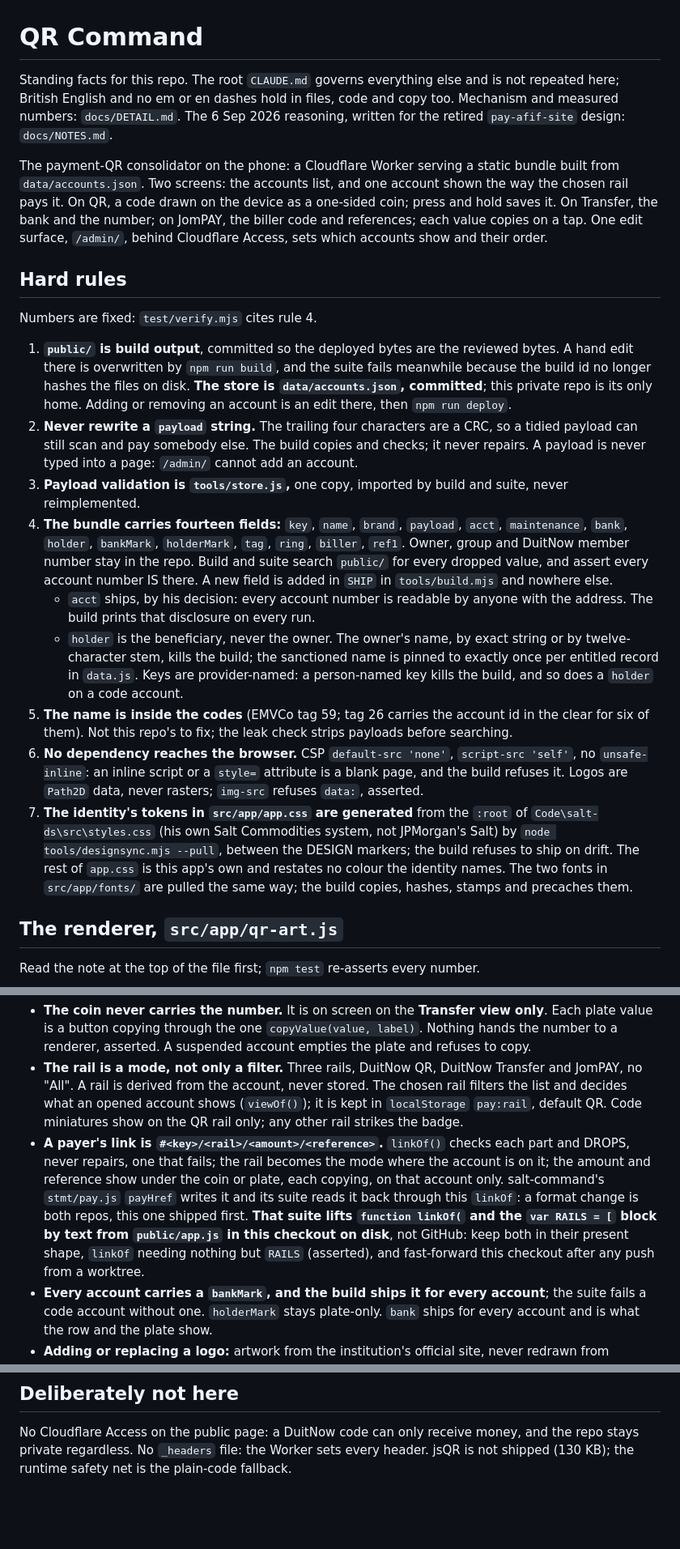
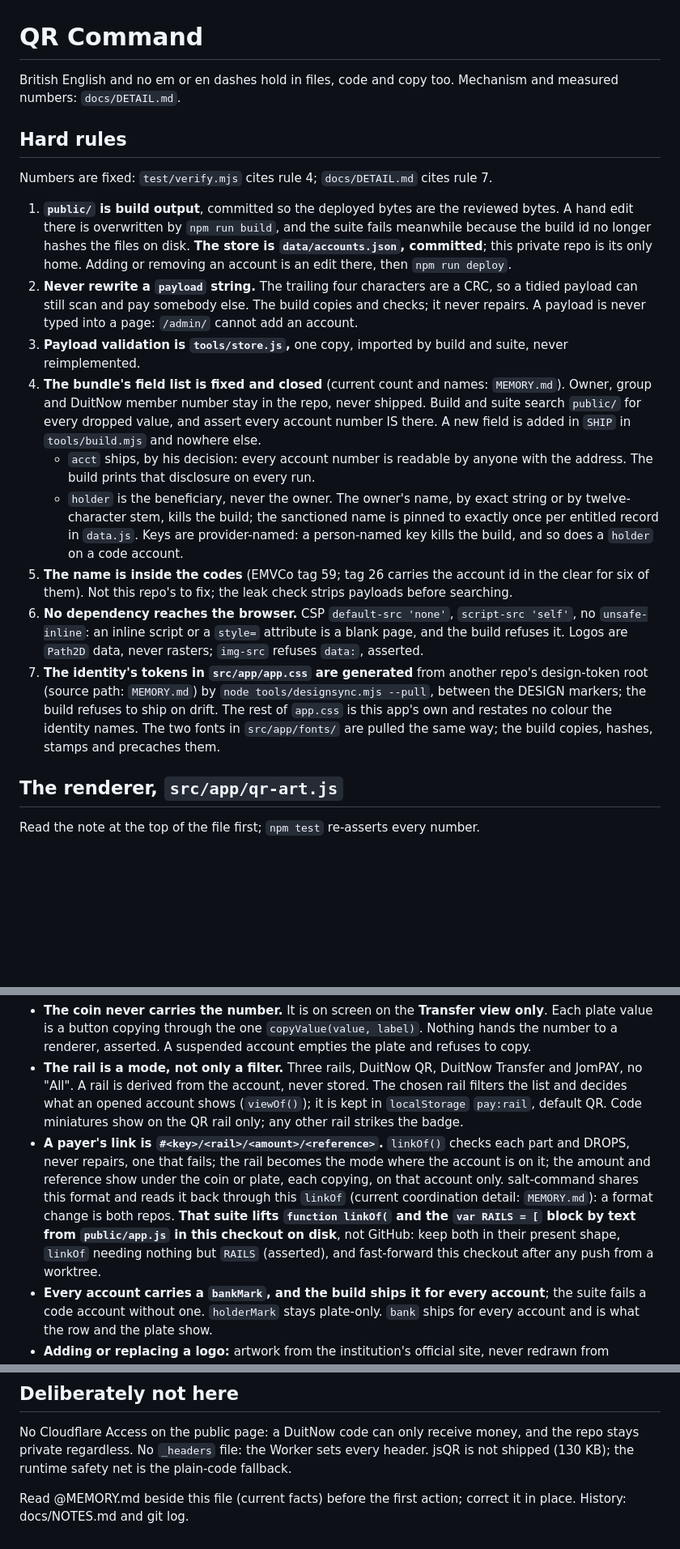
Before and after one commit to maakmal97/qr-command, a Markdown page: CLAUDE.md, 3 parts joined by grey strips. Shown at 81% size. GitHub-like rendering; blank space fills up the shorter version.

Commit message:
Split CLAUDE.md into rules and MEMORY.md facts
Co-Authored-By: Claude Sonnet 5 <noreply@anthropic.com>

```diff
--- a/CLAUDE.md
+++ b/CLAUDE.md
@@ -1,20 +1,11 @@
 # QR Command
 
-Standing facts for this repo. The root `CLAUDE.md` governs everything else and is not
-repeated here; British English and no em or en dashes hold in files, code and copy too.
-Mechanism and measured numbers: `docs/DETAIL.md`. The 6 Sep 2026 reasoning, written for the
-retired `pay-afif-site` design: `docs/NOTES.md`.
-
-The payment-QR consolidator on the phone: a Cloudflare Worker serving a static bundle built
-from `data/accounts.json`. Two screens: the accounts list, and one account shown the way the
-chosen rail pays it. On QR, a code drawn on the device as a one-sided coin; press and hold
-saves it. On Transfer, the bank and the number; on JomPAY, the biller code and references;
-each value copies on a tap. One edit surface, `/admin/`, behind Cloudflare Access, sets which
-accounts show and their order.
+British English and no em or en dashes hold in files, code and copy too. Mechanism and
+measured numbers: `docs/DETAIL.md`.
 
 ## Hard rules
 
-Numbers are fixed: `test/verify.mjs` cites rule 4.
+Numbers are fixed: `test/verify.mjs` cites rule 4; `docs/DETAIL.md` cites rule 7.
 
 1. **`public/` is build output**, committed so the deployed bytes are the reviewed bytes. A hand
    edit there is overwritten by `npm run build`, and the suite fails meanwhile because the build
@@ -26,11 +17,10 @@ Numbers are fixed: `test/verify.mjs` cites rule 4.
    A payload is never typed into a page: `/admin/` cannot add an account.
 3. **Payload validation is `tools/store.js`,** one copy, imported by build and suite, never
    reimplemented.
-4. **The bundle carries fourteen fields:** `key`, `name`, `brand`, `payload`, `acct`,
-   `maintenance`, `bank`, `holder`, `bankMark`, `holderMark`, `tag`, `ring`, `biller`, `ref1`.
-   Owner, group and DuitNow member number stay in the repo. Build and suite search `public/` for
-   every dropped value, and assert every account number IS there. A new field is added in `SHIP`
-   in `tools/build.mjs` and nowhere else.
+4. **The bundle's field list is fixed and closed** (current count and names: `MEMORY.md`).
+   Owner, group and DuitNow member number stay in the repo, never shipped. Build and suite
+   search `public/` for every dropped value, and assert every account number IS there. A new
+   field is added in `SHIP` in `tools/build.mjs` and nowhere else.
    - `acct` ships, by his decision: every account number is readable by anyone with the
      address. The build prints that disclosure on every run.
    - `holder` is the beneficiary, never the owner. The owner's name, by exact string or by
@@ -42,12 +32,11 @@ Numbers are fixed: `test/verify.mjs` cites rule 4.
 6. **No dependency reaches the browser.** CSP `default-src 'none'`, `script-src 'self'`, no
    `unsafe-inline`: an inline script or a `style=` attribute is a blank page, and the build
    refuses it. Logos are `Path2D` data, never rasters; `img-src` refuses `data:`, asserted.
-7. **The identity's tokens in `src/app/app.css` are generated** from the `:root` of
-   `Code\salt-ds\src\styles.css` (his own Salt Commodities system, not JPMorgan's Salt) by `node
-   tools/designsync.mjs --pull`, between the DESIGN markers; the build refuses to ship on drift.
-   The rest of `app.css` is this app's own and restates no colour the identity names. The two
-   fonts in `src/app/fonts/` are pulled the same way; the build copies, hashes, stamps and
-   precaches them.
+7. **The identity's tokens in `src/app/app.css` are generated** from another repo's
+   design-token root (source path: `MEMORY.md`) by `node tools/designsync.mjs --pull`, between
+   the DESIGN markers; the build refuses to ship on drift. The rest of `app.css` is this app's
+   own and restates no colour the identity names. The two fonts in `src/app/fonts/` are pulled
+   the same way; the build copies, hashes, stamps and precaches them.
 
 ## The renderer, `src/app/qr-art.js`
 
@@ -80,11 +69,11 @@ Read the note at the top of the file first; `npm test` re-asserts every number.
 - **A payer's link is `#<key>/<rail>/<amount>/<reference>`.** `linkOf()` checks each part and
   DROPS, never repairs, one that fails; the rail becomes the mode where the account is on it;
   the amount and reference show under the coin or plate, each copying, on that account only.
-  salt-command's `stmt/pay.js` `payHref` writes it and its suite reads it back through this
-  `linkOf`: a format change is both repos, this one shipped first. **That suite lifts
-  `function linkOf(` and the `var RAILS = [` block by text from `public/app.js` in this
-  checkout on disk**, not GitHub: keep both in their present shape, `linkOf` needing nothing
-  but `RAILS` (asserted), and fast-forward this checkout after any push from a worktree.
+  salt-command shares this format and reads it back through this `linkOf` (current coordination
+  detail: `MEMORY.md`): a format change is both repos. **That suite lifts `function linkOf(`
+  and the `var RAILS = [` block by text from `public/app.js` in this checkout on disk**, not
+  GitHub: keep both in their present shape, `linkOf` needing nothing but `RAILS` (asserted), and
+  fast-forward this checkout after any push from a worktree.
 - **Every account carries a `bankMark`, and the build ships it for every account**; the suite
   fails a code account without one. `holderMark` stays plate-only. `bank` ships for every
   account and is what the row and the plate show.
@@ -191,3 +181,5 @@ curl -sI https://<host>/ | grep -iE "x-robots-tag|content-security-policy"
 No Cloudflare Access on the public page: a DuitNow code can only receive money, and the repo
 stays private regardless. No `_headers` file: the Worker sets every header. jsQR is not
 shipped (130 KB); the runtime safety net is the plain-code fallback.
+
+Read @MEMORY.md beside this file (current facts) before the first action; correct it in place. History: docs/NOTES.md and git log.
```
Also changed, not shown: other parts of CLAUDE.md (+5 -4 lines), MEMORY.md (added, +27 -0 lines).
